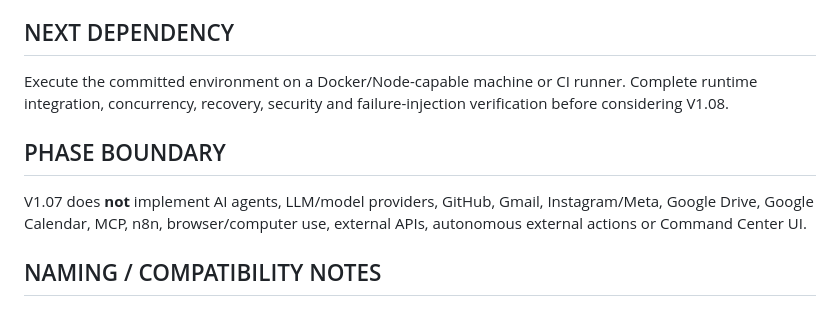
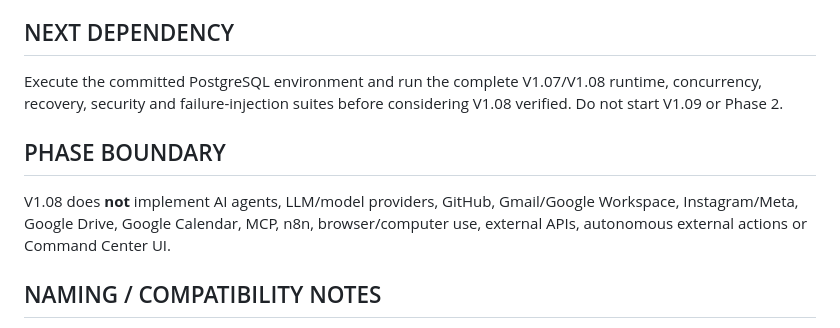
Before and after one commit to leo-ioo8989/os, a Markdown page: LEO_OS_CURRENT_STATE.md, the part around one of its changes. Drawn GitHub-style.

```diff
--- a/LEO_OS_CURRENT_STATE.md
+++ b/LEO_OS_CURRENT_STATE.md
@@ -52,9 +51,9 @@ The verification environment now exists in the repository, but the current sessi
 
 ## NEXT DEPENDENCY
-Execute the committed environment on a Docker/Node-capable machine or CI runner. Complete runtime integration, concurrency, recovery, security and failure-injection verification before considering V1.08.
+Execute the committed PostgreSQL environment and run the complete V1.07/V1.08 runtime, concurrency, recovery, security and failure-injection suites before considering V1.08 verified. Do not start V1.09 or Phase 2.
 
 ## PHASE BOUNDARY
-V1.07 does **not** implement AI agents, LLM/model providers, GitHub, Gmail, Instagram/Meta, Google Drive, Google Calendar, MCP, n8n, browser/computer use, external APIs, autonomous external actions or Command Center UI.
+V1.08 does **not** implement AI agents, LLM/model providers, GitHub, Gmail/Google Workspace, Instagram/Meta, Google Drive, Google Calendar, MCP, n8n, browser/computer use, external APIs, autonomous external actions or Command Center UI.
 
 ## NAMING / COMPATIBILITY NOTES
 Product identity is `LEO OS`. Existing `@founder-os/*` namespaces and historical database/migration identifiers remain compatibility identifiers and are intentionally not cosmetically renamed.
```
Also changed, not shown: other parts of LEO_OS_CURRENT_STATE.md (+28 -29 lines).
